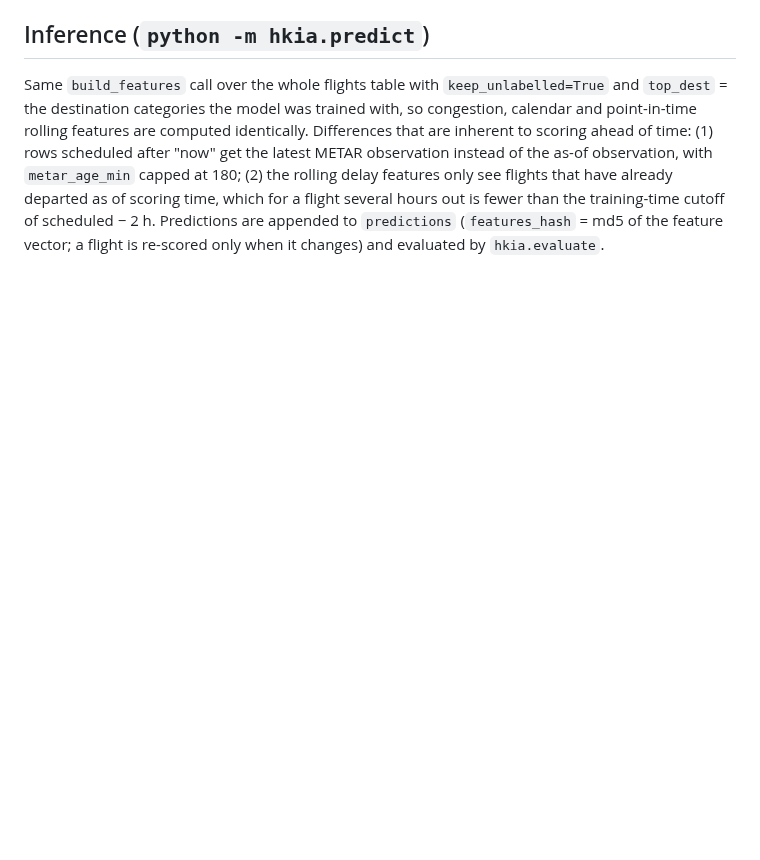
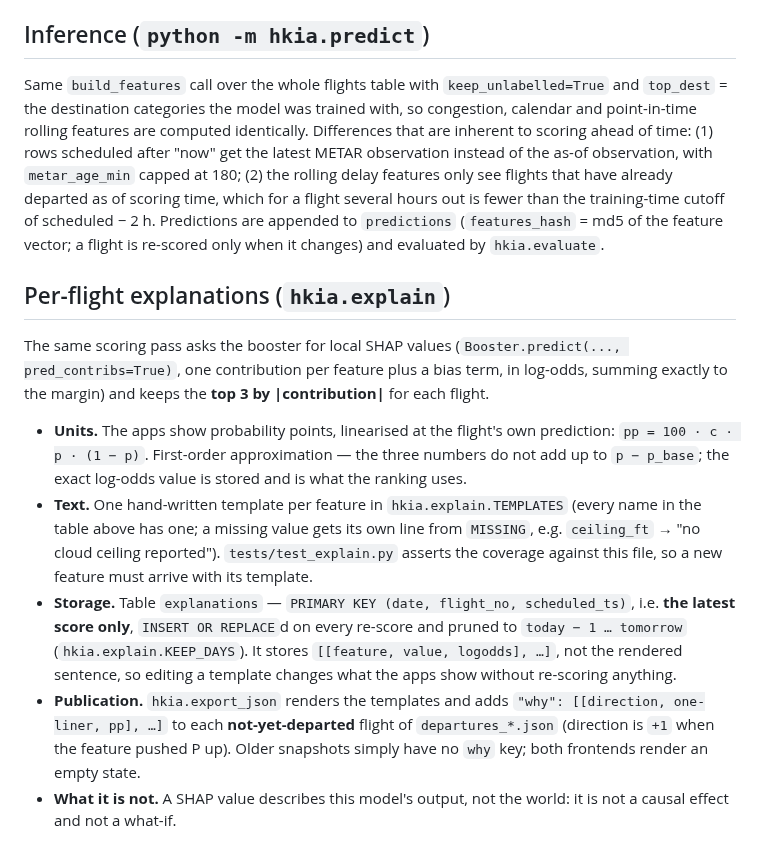
Before and after one commit to dsjwong/hkia-delay-predictor, a Markdown page: docs/features.md, the part around the change. GitHub-like rendering; blank space fills up the shorter version.

```diff
--- a/docs/features.md
+++ b/docs/features.md
@@ -75,3 +75,20 @@ scoring ahead of time: (1) rows scheduled after "now" get the latest METAR obser
 `metar_age_min` capped at 180; (2) the rolling delay features only see flights that have already departed as of scoring time, which for a
 flight several hours out is fewer than the training-time cutoff of scheduled − 2 h. Predictions are appended to `predictions`
 (`features_hash` = md5 of the feature vector; a flight is re-scored only when it changes) and evaluated by `hkia.evaluate`.
+
+## Per-flight explanations (`hkia.explain`)
+The same scoring pass asks the booster for local SHAP values (`Booster.predict(..., pred_contribs=True)`, one contribution per feature
+plus a bias term, in log-odds, summing exactly to the margin) and keeps the **top 3 by |contribution|** for each flight.
+
+- **Units.** The apps show probability points, linearised at the flight's own prediction: `pp = 100 · c · p · (1 − p)`. First-order
+  approximation — the three numbers do not add up to `p − p_base`; the exact log-odds value is stored and is what the ranking uses.
+- **Text.** One hand-written template per feature in `hkia.explain.TEMPLATES` (every name in the table above has one; a missing value
+  gets its own line from `MISSING`, e.g. `ceiling_ft` → "no cloud ceiling reported"). `tests/test_explain.py` asserts the coverage
+  against this file, so a new feature must arrive with its template.
+- **Storage.** Table `explanations` — `PRIMARY KEY (date, flight_no, scheduled_ts)`, i.e. **the latest score only**, `INSERT OR
+  REPLACE`d on every re-score and pruned to `today − 1 … tomorrow` (`hkia.explain.KEEP_DAYS`). It stores `[[feature, value,
+  logodds], …]`, not the rendered sentence, so editing a template changes what the apps show without re-scoring anything.
+- **Publication.** `hkia.export_json` renders the templates and adds `"why": [[direction, one-liner, pp], …]` to each **not-yet-departed**
+  flight of `departures_*.json` (direction is `+1` when the feature pushed P up). Older snapshots simply have no `why` key; both
+  frontends render an empty state.
+- **What it is not.** A SHAP value describes this model's output, not the world: it is not a causal effect and not a what-if.
```
Also changed, not shown: README.md (+17 -1 lines), docs/design.md (+5 -0 lines), docs/img/web-live-flightcard.jpg.
